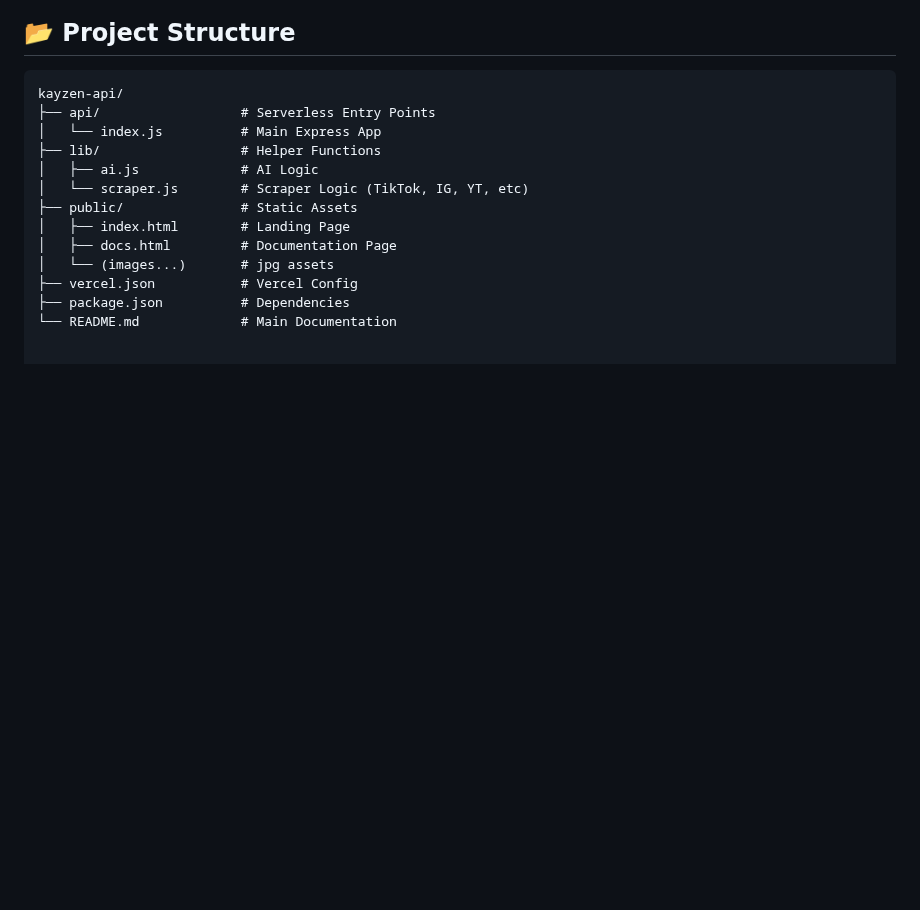
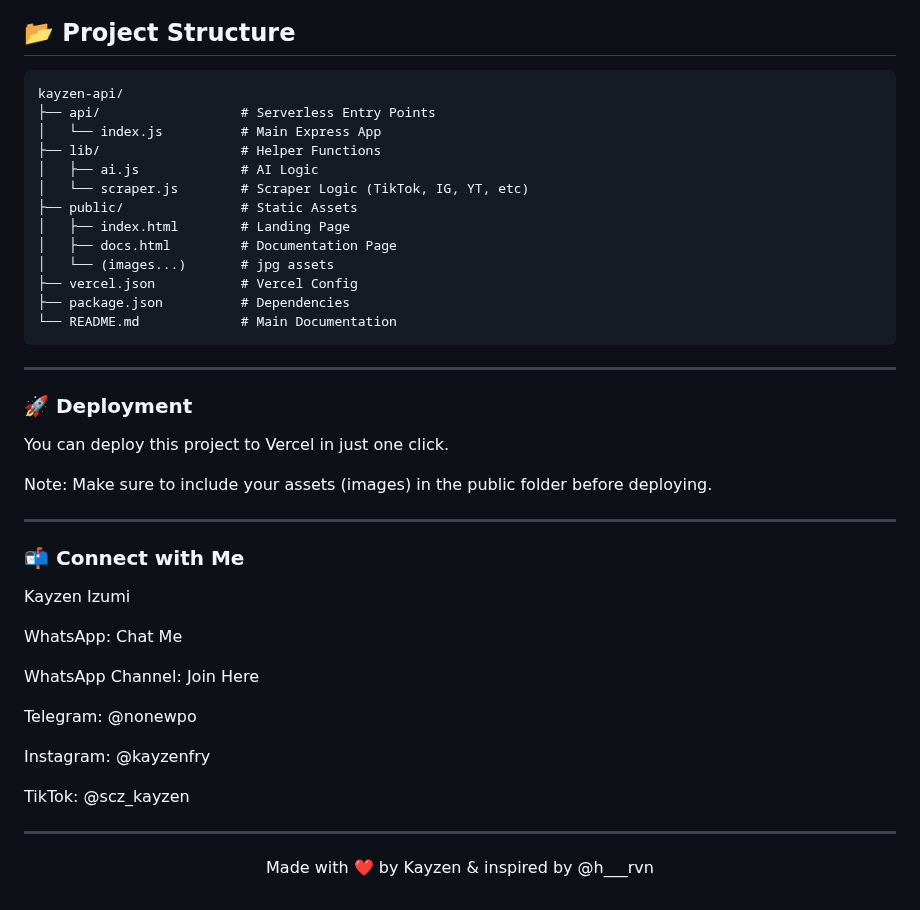
Before and after one commit to Kayzen-dev-tech/kayzen-api, a Markdown page: README.md, the part around the change. Drawn GitHub-style; blank space fills up the shorter version.

````diff
--- a/README.md
+++ b/README.md
@@ -77,3 +77,31 @@ kayzen-api/
 ├── vercel.json           # Vercel Config
 ├── package.json          # Dependencies
 └── README.md             # Main Documentation
+```
+
+---
+
+### 🚀 Deployment
+
+You can deploy this project to Vercel in just one click.
+
+Note: Make sure to include your assets (images) in the public folder before deploying.
+
+---
+
+### 📬 Connect with Me
+Kayzen Izumi
+
+WhatsApp: Chat Me
+
+WhatsApp Channel: Join Here
+
+Telegram: @nonewpo
+
+Instagram: @kayzenfry
+
+TikTok: @scz_kayzen
+
+---
+
+<p align="center">Made with ❤️ by Kayzen & inspired by @h___rvn</p>
````
